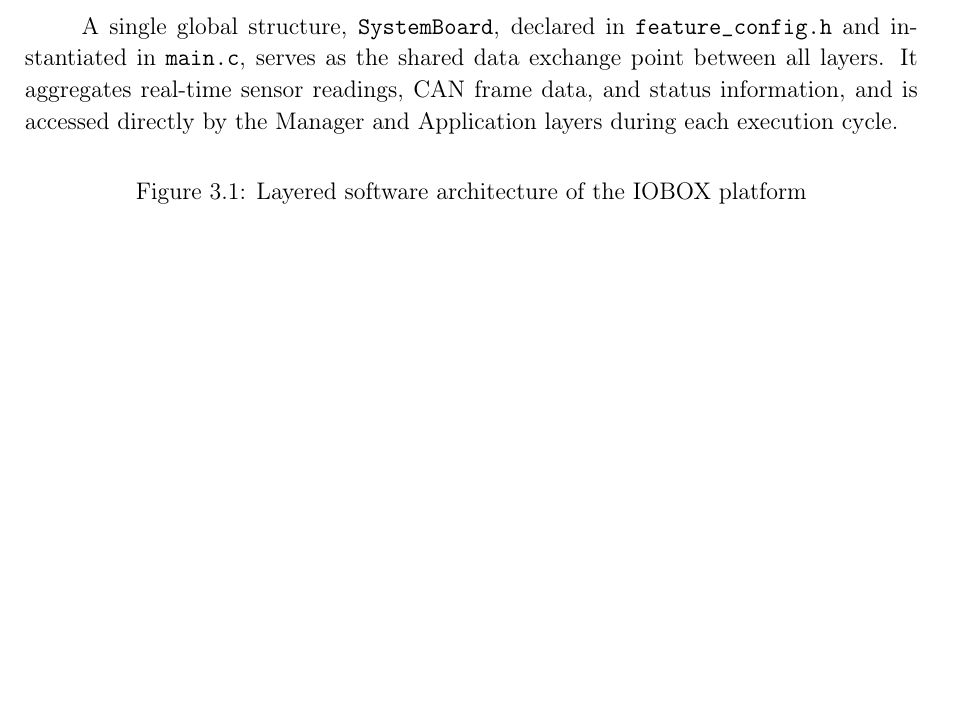
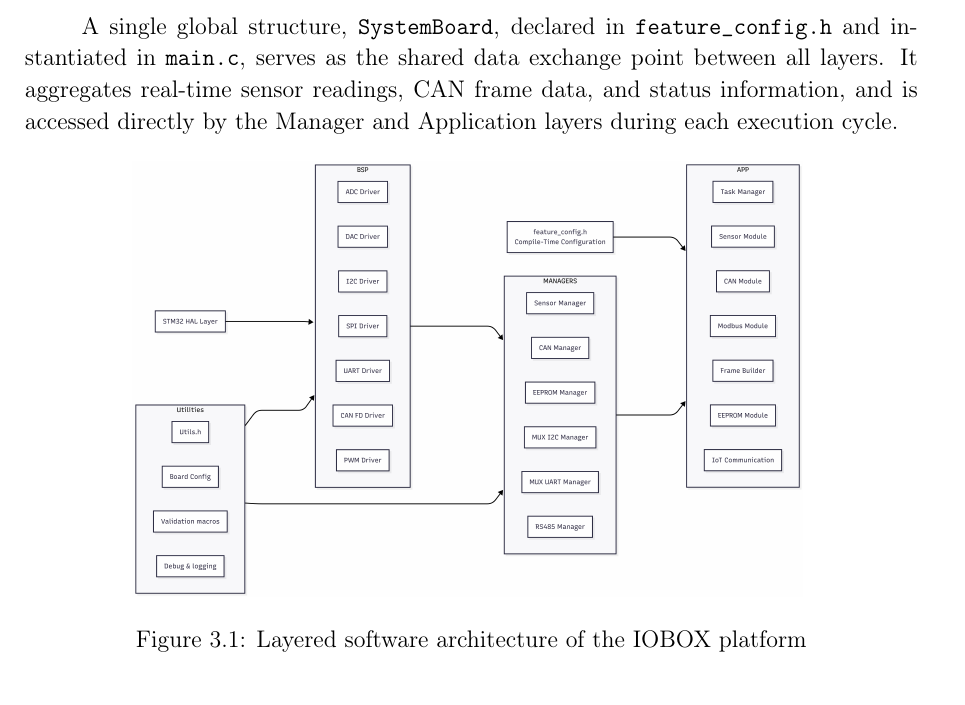
Before and after one commit to NajElaoud/The-Fucking-report, a LaTeX thesis (main.tex, which reads Chapters/Chapter3.tex): part of page 51 of 73 before the commit and part of page 51 of 74 after it, cut so that both start at the same text, the shorter picture padded with empty space. Compiled offline with pdfLaTeX.

Commit message:
added the software arch and the system flow arch

```diff
--- a/Chapters/Chapter3.tex
+++ b/Chapters/Chapter3.tex
@@ -50,7 +50,7 @@
 % --- Figure: layered software architecture diagram ---
 \begin{figure}[H]
     \centering
-    % \includegraphics[width=0.75\textwidth]{Figures/software_architecture.png}
+    \includegraphics[width=0.75\textwidth]{Figures/software_architecture.png}
     \caption{Layered software architecture of the IOBOX platform}
     \label{fig:software_architecture}
 \end{figure}
```
Also changed, not shown: Figures/software_architecture.png (added), main.pdf.
